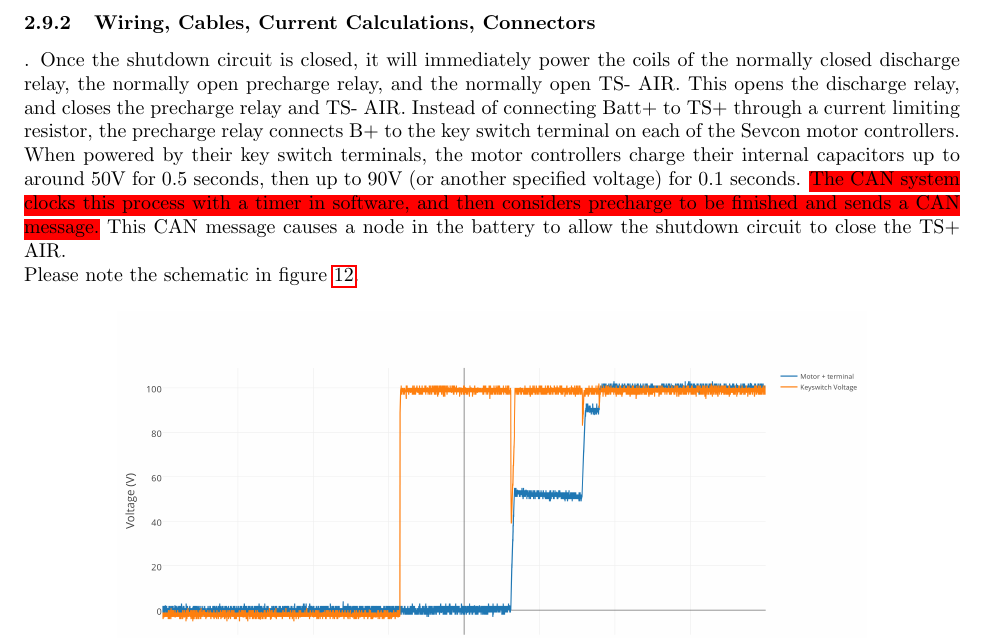
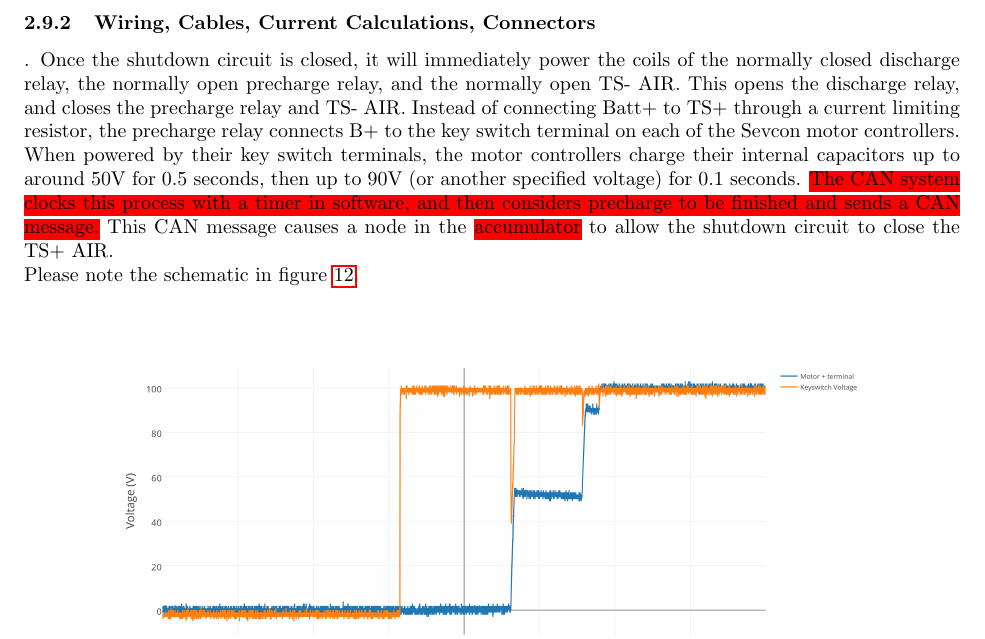
Before and after one commit to OlinREVO/ESF_FSAE, a LaTeX document (formula_sae_esf.tex): part of page 21 of 78, cut so that both start at the same text. Compiled offline with pdfLaTeX.

Commit message:
working update

```diff
--- a/formula_sae_esf.tex
+++ b/formula_sae_esf.tex
@@ -557,7 +557,7 @@ Two hall effect current sensors, each wired around the power lines of the motor
 
         \subsubsection{Wiring, Cables, Current Calculations, Connectors}
 .
-            Once the shutdown circuit is closed, it will immediately power the coils of the normally closed discharge relay, the normally open precharge relay, and the normally open TS- AIR. This opens the discharge relay, and closes the precharge relay and TS- AIR. Instead of connecting Batt+ to TS+ through a current limiting resistor, the precharge relay connects B+ to the key switch terminal on each of the Sevcon motor controllers. When powered by their key switch terminals, the motor controllers charge their internal capacitors up to around 50V for 0.5 seconds, then up to 90V (or another specified voltage) for 0.1 seconds. \hlr{The CAN system clocks this process with a timer in software, and then considers precharge to be finished and sends a CAN message.} This CAN message causes a node in the battery to allow the shutdown circuit to close the TS+ AIR.
+            Once the shutdown circuit is closed, it will immediately power the coils of the normally closed discharge relay, the normally open precharge relay, and the normally open TS- AIR. This opens the discharge relay, and closes the precharge relay and TS- AIR. Instead of connecting Batt+ to TS+ through a current limiting resistor, the precharge relay connects B+ to the key switch terminal on each of the Sevcon motor controllers. When powered by their key switch terminals, the motor controllers charge their internal capacitors up to around 50V for 0.5 seconds, then up to 90V (or another specified voltage) for 0.1 seconds. \hlr{The CAN system clocks this process with a timer in software, and then considers precharge to be finished and sends a CAN message.} This CAN message causes a node in the \hlr{accumulator} to allow the shutdown circuit to close the TS+ AIR.
             %before signaling though the CAN system that the precharge is complete.
 
         Please note the schematic in figure \ref{prechargeschem}.
```
